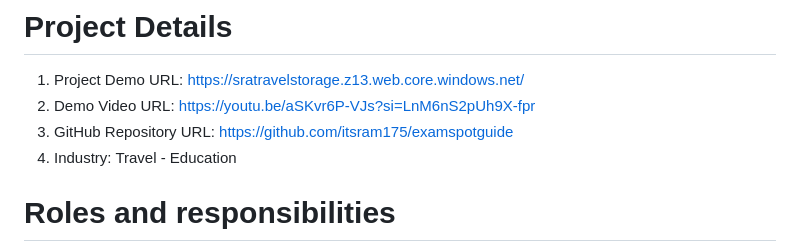
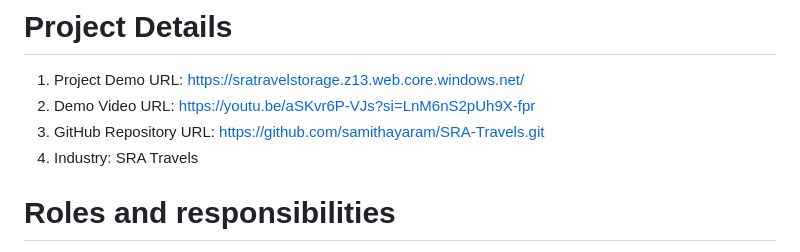
Before and after one commit to samithayaram/SRA-Travels, a Markdown page: README.md, the part around the change. Drawn GitHub-style.

```diff
--- a/README.md
+++ b/README.md
@@ -4,8 +4,8 @@ This website provides the information about various Computer Based Test (CBT) Ex
 # Project Details
 1. Project Demo URL: https://sratravelstorage.z13.web.core.windows.net/
 2. Demo Video URL: https://youtu.be/aSKvr6P-VJs?si=LnM6nS2pUh9X-fpr
-3. GitHub Repository URL: https://github.com/itsram175/examspotguide
-4. Industry: Travel - Education
+3. GitHub Repository URL: https://github.com/samithayaram/SRA-Travels.git
+4. Industry: SRA Travels
 
 # Roles and responsibilities
 1. Yaram Samitha (Project management) : Manages the web development project.
```
